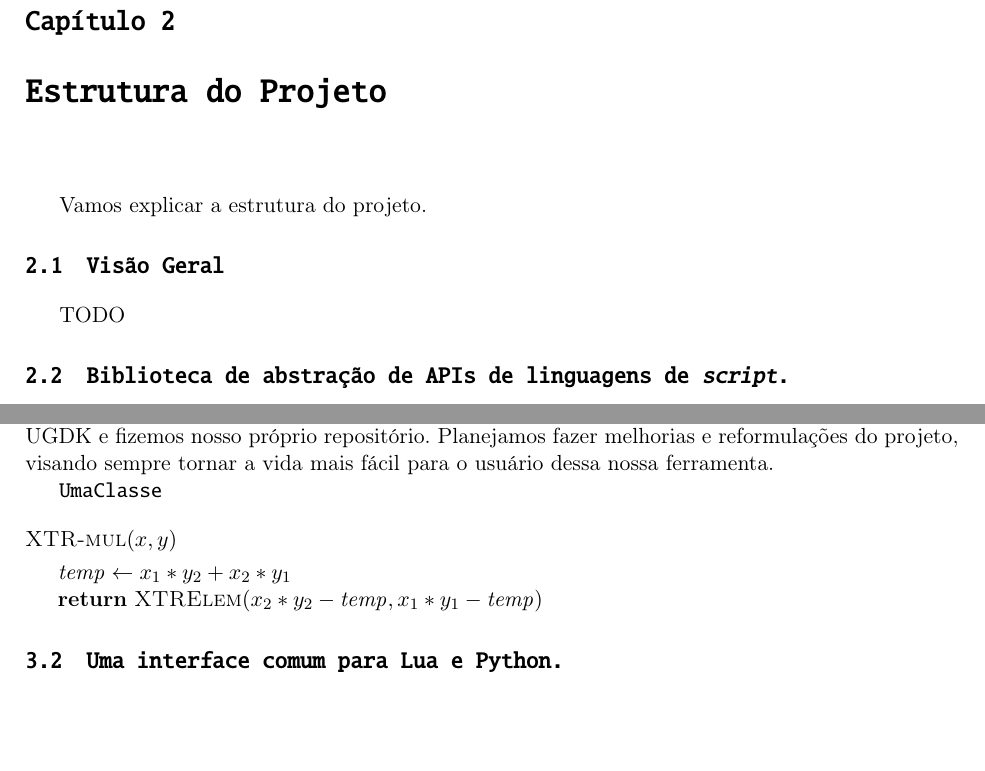
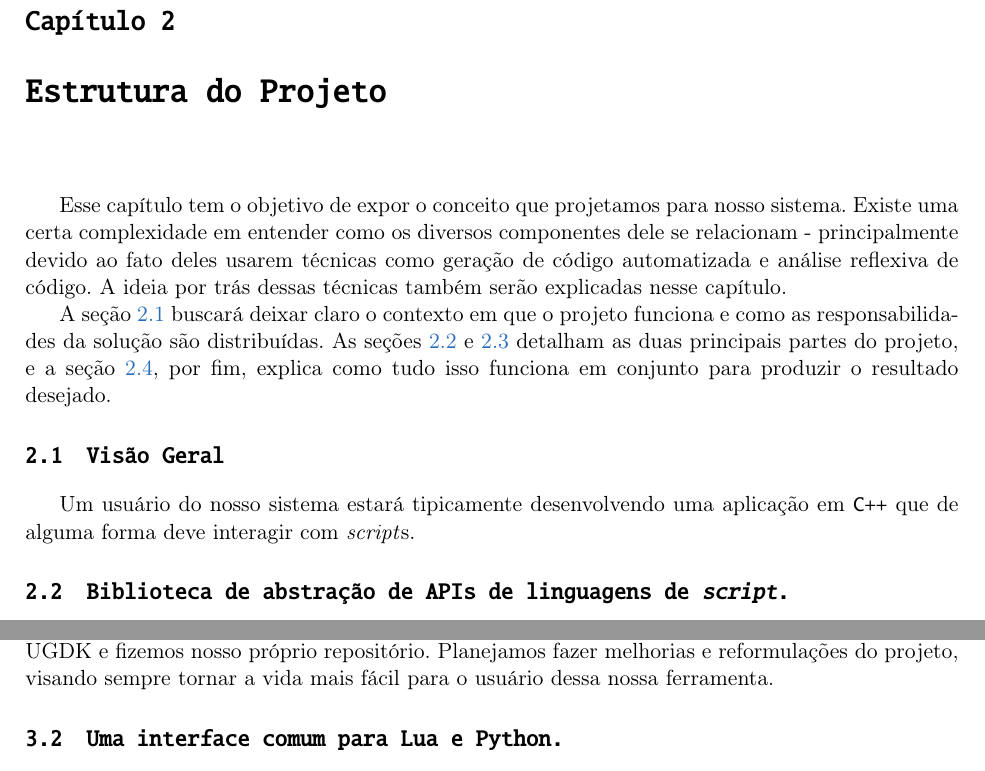
Before and after one commit to Kazuo256/ouroboros-monograph, a LaTeX book (monografia.tex, which reads cap-atividades.tex, cap-estrutura.tex): two parts of pages 13 and 15 of 27, joined at a grey line, cut so that both start at the same text, the shorter picture padded with empty space. Compiled offline with pdfLaTeX.

Commit message:
Introduction to Structure chapter

```diff
--- a/cap-atividades.tex
+++ b/cap-atividades.tex
@@ -42,14 +42,14 @@ código dele da UGDK e fizemos nosso próprio repositório. Planejamos fazer
 melhorias e reformulações do projeto, visando sempre tornar a vida mais fácil
 para o usuário dessa nossa ferramenta.
 
-\classname{UmaClasse}
-
-\begin{codebox}
-    \Procname{$\proc{XTR-mul}(x, y)$}
-    \zi $\id{temp} \gets x_1 * y_2 + x_2 * y_1$
-    \zi \Return $\proc{XTRElem}(x_2 * y_2 - \id{temp}, x_1 * y_1 -
-    \id{temp})$
-\end{codebox}
+%\classname{UmaClasse}
+%
+%\begin{codebox}
+%    \Procname{$\proc{XTR-mul}(x, y)$}
+%    \zi $\id{temp} \gets x_1 * y_2 + x_2 * y_1$
+%    \zi \Return $\proc{XTRElem}(x_2 * y_2 - \id{temp}, x_1 * y_1 -
+%    \id{temp})$
+%\end{codebox}
 
 \section{Uma interface comum para Lua e Python.}
 \label{sec:atividades:opa}
--- a/cap-estrutura.tex
+++ b/cap-estrutura.tex
@@ -1,11 +1,25 @@
 \chapter{Estrutura do Projeto}
 \label{sec:estrutura}
-Vamos explicar a estrutura do projeto.
+
+%TODO citation for metaprogramming
+Esse capítulo tem o objetivo de expor o conceito que projetamos para nosso
+sistema. Existe uma certa complexidade em entender como os diversos componentes
+dele se relacionam - principalmente devido ao fato deles usarem técnicas como
+geração de código automatizada e análise reflexiva de código. A ideia por trás
+dessas técnicas também serão explicadas nesse capítulo.
+
+A seção \ref{sec:estrutura:geral} buscará deixar
+claro o contexto em que o projeto funciona e como as responsabilidades da
+solução são distribuídas. As seções \ref{sec:estrutura:opa} e
+\ref{sec:estrutura:opwig} detalham as duas principais partes do projeto, e a
+seção \ref{sec:estrutura:integration}, por fim, explica como tudo isso funciona
+em conjunto para produzir o resultado desejado.
 
 \section{Visão Geral}
 \label{sec:estrutura:geral}
 
-TODO
+Um usuário do nosso sistema estará tipicamente desenvolvendo uma aplicação em
+\cxx{} que de alguma forma deve interagir com \script{s}.
 
 \section{Biblioteca de abstração de APIs de linguagens de \emph{script}.}
 \label{sec:estrutura:opa}
```
